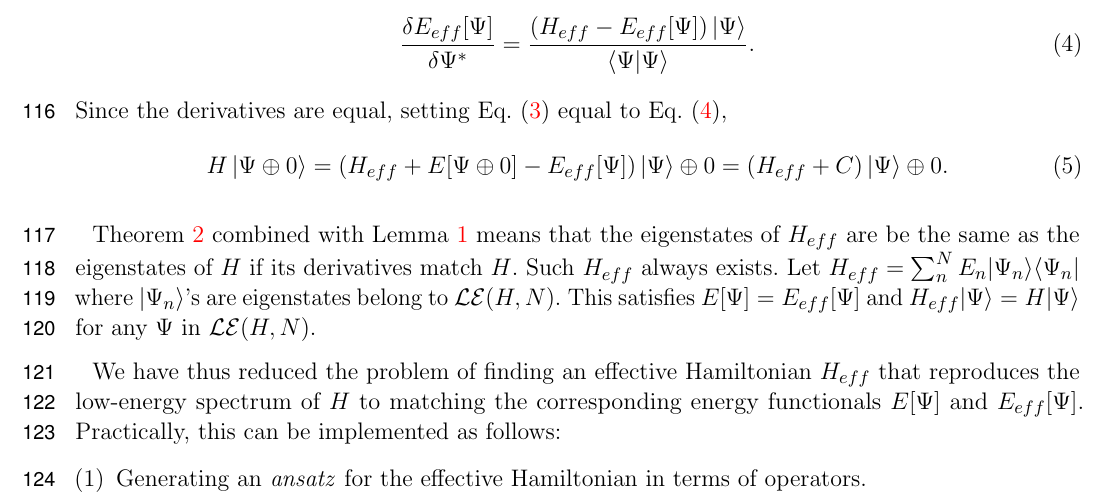
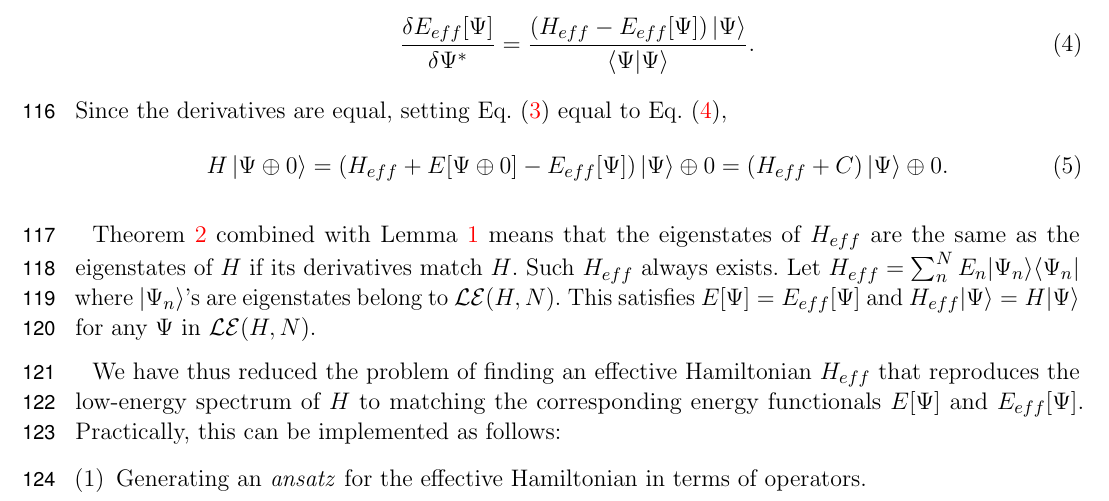
Before and after one commit to hiteshjc/Downfolding, a LaTeX document (Downfolding_review/main.tex, which reads Downfolding_review/theory.tex): part of page 4 of 26, cut so that both start at the same text. Compiled offline with pdfLaTeX.

Commit message:
Theory correction

```diff
--- a/Downfolding_review/theory.tex
+++ b/Downfolding_review/theory.tex
@@ -86,8 +86,7 @@ Since the derivatives are equal, setting Eq.~\eqref{eqn:psider} equal to Eq.~\eq
 \end{align}
 \end{proof}
 
-
-Theorem~\ref{theorem:matching} combined with Lemma~\ref{lemma:zeroderiv} means that the eigenstates of $H_{eff}$ are be the same as the eigenstates of $H$ if its derivatives match $H$.
+Theorem~\ref{theorem:matching} combined with Lemma~\ref{lemma:zeroderiv} means that the eigenstates of $H_{eff}$ are the same as the eigenstates of $H$ if its derivatives match $H$.
 Such $H_{eff}$ always exists.
 Let $H_{eff} = \sum_{n}^N E_n |\Psi_n\rangle \langle \Psi_n|$ where $|\Psi_n\rangle$'s are eigenstates belong to $\mathcal{LE}(H,N)$. This satisfies $E[\Psi] = E_{eff}[\Psi]$ and $H_{eff}|\Psi\rangle = H |\Psi \rangle$ for any $\Psi$ in $\mathcal{LE}(H,N)$.
 
```
